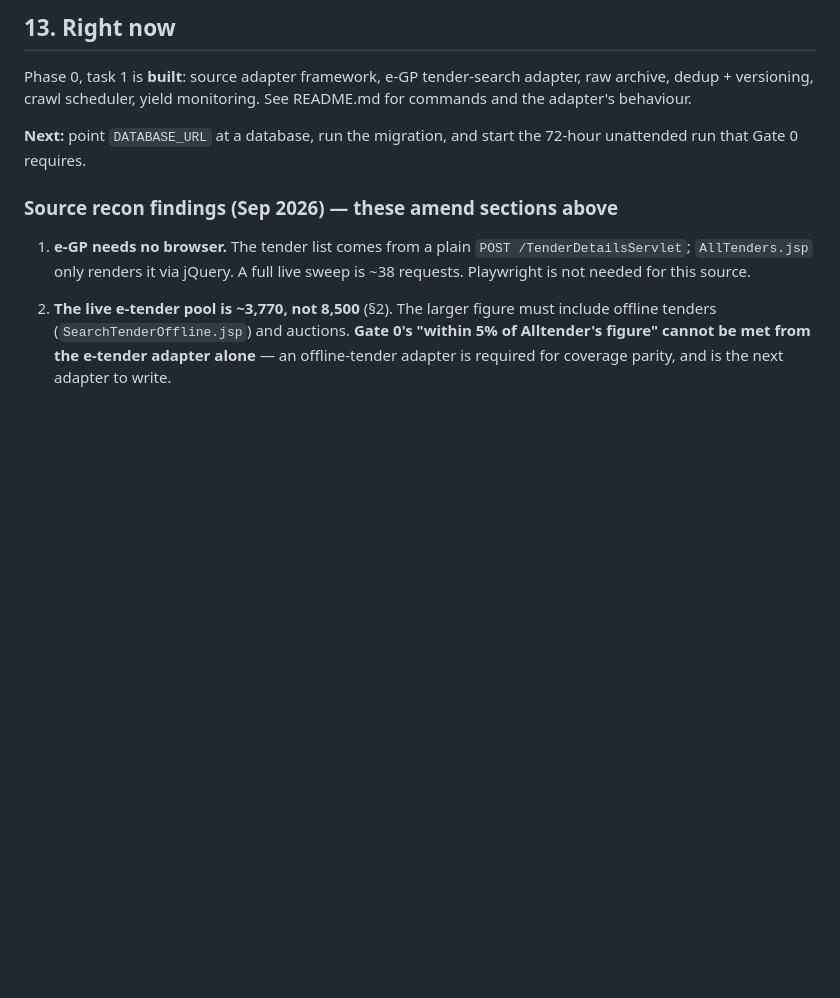
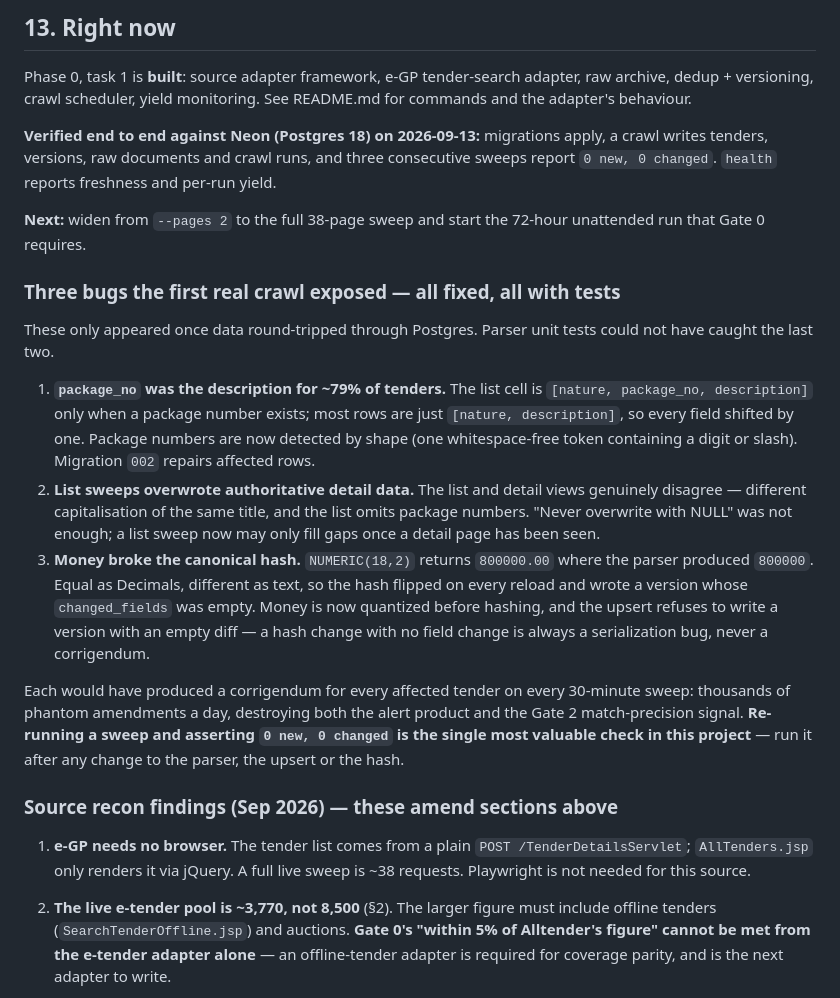
Before and after one commit to amerganim/GoTender, a Markdown page: CLAUDE.md, the part around the change. Rendered like a GitHub page; blank space fills up the shorter version.

Commit message:
Document the first live crawl and what it exposed
Section 13 now records Phase 0 as verified end to end against Postgres, and
documents the three bugs the first real crawl surfaced -- none of which parser
unit tests could have caught, because all three needed data to round-trip
through the database.

Both files now state the check that matters most: run a crawl twice and assert
0 new, 0 changed, after any change to the parser, the upsert or the hash.

Co-Authored-By: Claude Opus 5 <noreply@anthropic.com>

```diff
--- a/CLAUDE.md
+++ b/CLAUDE.md
@@ -431,8 +431,40 @@ Phase 0, task 1 is **built**: source adapter framework, e-GP tender-search
 adapter, raw archive, dedup + versioning, crawl scheduler, yield monitoring.
 See README.md for commands and the adapter's behaviour.
 
-**Next:** point `DATABASE_URL` at a database, run the migration, and start the
+**Verified end to end against Neon (Postgres 18) on 2026-09-13:** migrations
+apply, a crawl writes tenders, versions, raw documents and crawl runs, and
+three consecutive sweeps report `0 new, 0 changed`. `health` reports freshness
+and per-run yield.
+
+**Next:** widen from `--pages 2` to the full 38-page sweep and start the
 72-hour unattended run that Gate 0 requires.
+
+### Three bugs the first real crawl exposed — all fixed, all with tests
+
+These only appeared once data round-tripped through Postgres. Parser unit tests
+could not have caught the last two.
+
+1. **`package_no` was the description for ~79% of tenders.** The list cell is
+   `[nature, package_no, description]` only when a package number exists;
+   most rows are just `[nature, description]`, so every field shifted by one.
+   Package numbers are now detected by shape (one whitespace-free token
+   containing a digit or slash). Migration `002` repairs affected rows.
+2. **List sweeps overwrote authoritative detail data.** The list and detail
+   views genuinely disagree — different capitalisation of the same title, and
+   the list omits package numbers. "Never overwrite with NULL" was not enough;
+   a list sweep now may only fill gaps once a detail page has been seen.
+3. **Money broke the canonical hash.** `NUMERIC(18,2)` returns `800000.00`
+   where the parser produced `800000`. Equal as Decimals, different as text,
+   so the hash flipped on every reload and wrote a version whose
+   `changed_fields` was empty. Money is now quantized before hashing, and the
+   upsert refuses to write a version with an empty diff — a hash change with no
+   field change is always a serialization bug, never a corrigendum.
+
+Each would have produced a corrigendum for every affected tender on every
+30-minute sweep: thousands of phantom amendments a day, destroying both the
+alert product and the Gate 2 match-precision signal. **Re-running a sweep and
+asserting `0 new, 0 changed` is the single most valuable check in this
+project** — run it after any change to the parser, the upsert or the hash.
 
 ### Source recon findings (Sep 2026) — these amend sections above
 
```
Also changed, not shown: README.md (+23 -0 lines).
